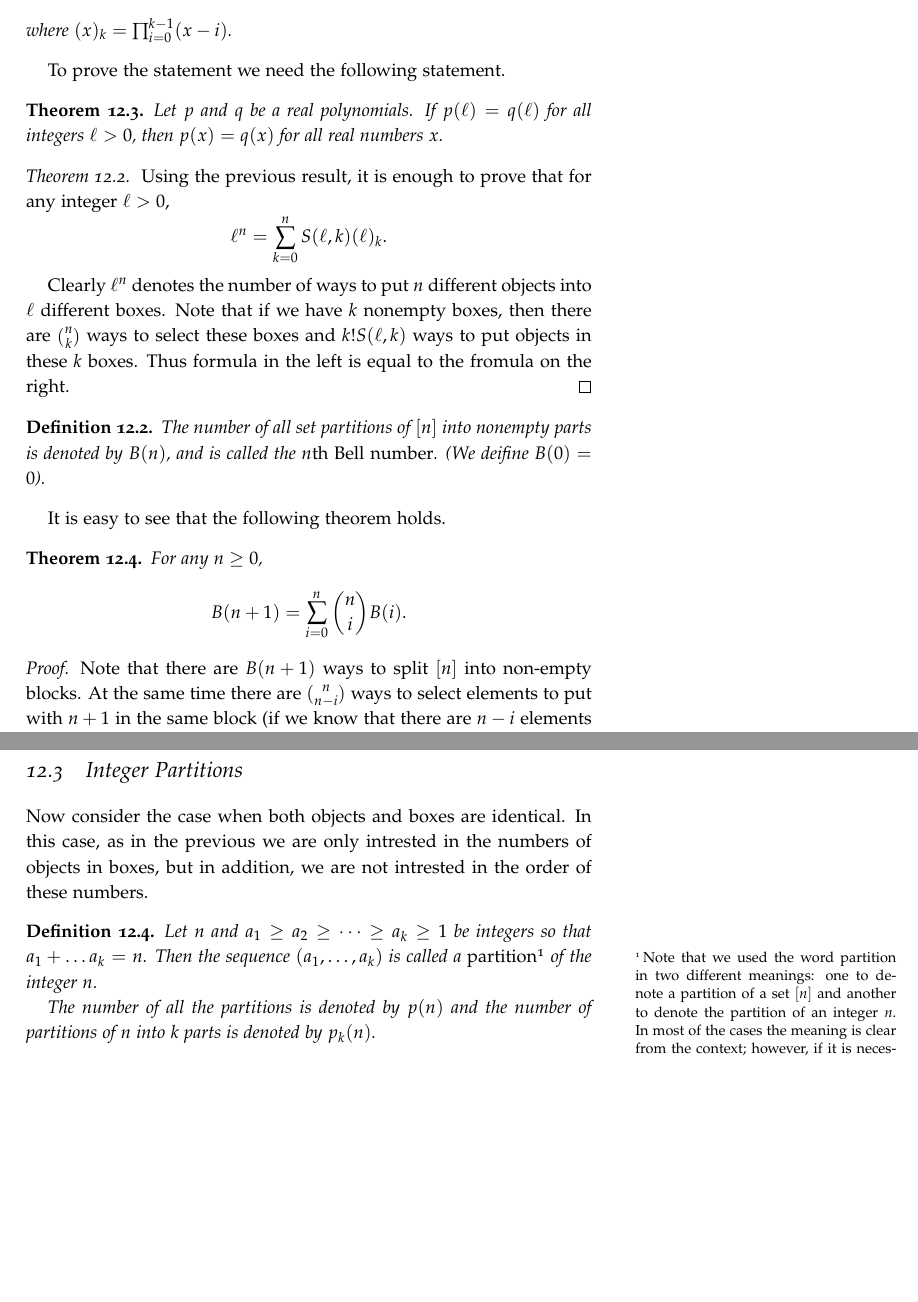
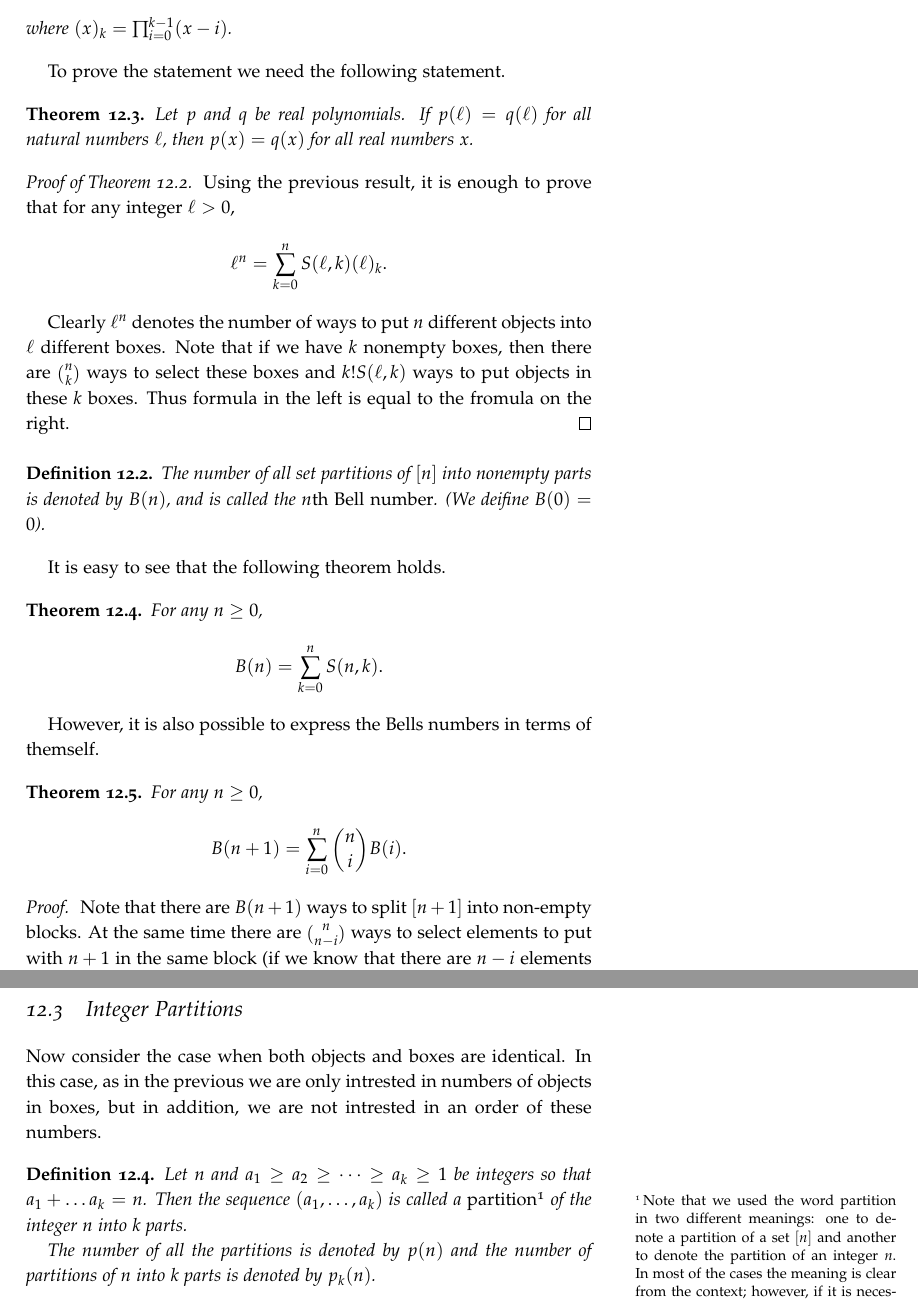
Before and after one commit to alexanderknop/I2DM, a LaTeX thesis (main.tex, which reads parts/part_2/chapter_12_partitions.tex): two parts of pages 91 and 92 of 112, joined at a grey line, cut so that both start at the same text, the shorter picture padded with empty space. The pictures show the PDF file I2DM.pdf that the author committed with the source.

Commit message:
Fix bugs

```diff
--- a/parts/part_2/chapter_12_partitions.tex
+++ b/parts/part_2/chapter_12_partitions.tex
@@ -122,11 +123,11 @@ Using this equality, we can prove a surprising result.
 
 To prove the statement we need the following statement.
 \begin{theorem}
-  Let $p$ and $q$ be a real polynomials. If $p(\ell) = q(\ell)$ for all
-  integers $\ell > 0$, then $p(x) = q(x)$ for all real numbers $x$.
+  Let $p$ and $q$ be real polynomials. If $p(\ell) = q(\ell)$ for all
+  natural numbers $\ell$, then $p(x) = q(x)$ for all real numbers $x$.
 \end{theorem}
 
-\begin{proof}[Theorem~\ref{theorem:stirling-numbers-and-polynomials}]
+\begin{proof}[Proof of Theorem~\ref{theorem:stirling-numbers-and-polynomials}]
   Using the previous result, it is enough to prove that
   for any integer $\ell > 0$,
   \[
@@ -153,11 +154,20 @@ It is easy to see that the following theorem holds.
 \begin{theorem}
   For any $n \ge 0$,
   \[
+    B(n) = \sum_{k = 0}^n S(n, k).
+  \]
+\end{theorem}
+
+However, it is also possible to express the Bells numbers in terms
+of themself.
+\begin{theorem}
+  For any $n \ge 0$,
+  \[
     B(n + 1) = \sum_{i = 0}^n \binom{n}{i} B(i).
   \]
 \end{theorem}
 \begin{proof}
-  Note that there are $B(n + 1)$ ways to split $[n]$ into
+  Note that there are $B(n + 1)$ ways to split $[n + 1]$ into
   non-empty blocks. At the same time there are $\binom{n}{n - i}$
   ways to select elements to put with $n + 1$ in the same block
   (if we know that there are $n - i$ elements with $n + 1$ in the block)
@@ -215,8 +225,8 @@ As a result, we can count the number of compositions.
 
 \section{Integer Partitions}
 Now consider the case when both objects and boxes are identical. In this case,
-as in the previous we are only intrested in the numbers of objects in boxes, but
-in addition, we are not intrested in the order of these numbers.
+as in the previous we are only intrested in numbers of objects in boxes, but
+in addition, we are not intrested in an order of these numbers.
 
 \begin{definition}
   Let $n$ and $a_1 \ge a_2 \ge \dots \ge a_k \ge 1$ be integers so that
@@ -229,7 +239,7 @@ in addition, we are not intrested in the order of these numbers.
     we say set-partition. Note that in some languages there are two different
     words for these two notions; e.g in French ``partition'' is used for
     set-partitions, and ``partage'' for partitions of the integer n).
-  } of the integer $n$.
+  } of the integer $n$ into $k$ parts.
 
   The number of all the partitions is denoted by $p(n)$ and the number of
   partitions of $n$ into $k$ parts is denoted by $p_k(n)$.
@@ -263,4 +273,3 @@ squares called ``boxes'' such that in the $i$th column there are $a_i$ boxes
 \end{figure}
 We can reflect a Young diagram of a partition of $n$ with respect to its main
 diagonal, we get another shape, representing the \emph{conjugate} partition of
-$n$ (an example of such transformation is depicted on
```
Also changed, not shown: I2DM.pdf, parts/part_2/chapter_12_partitions.tex (26 more changed lines).
